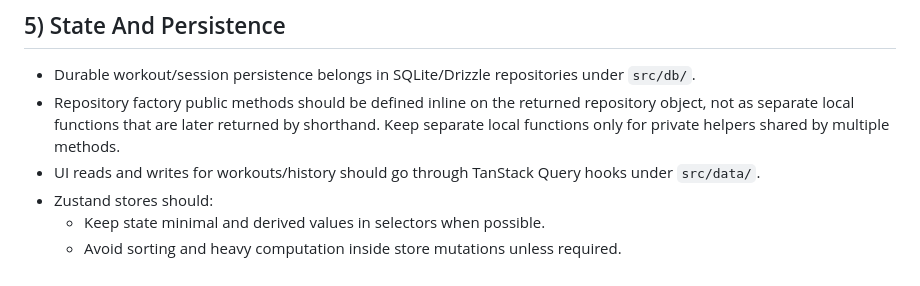
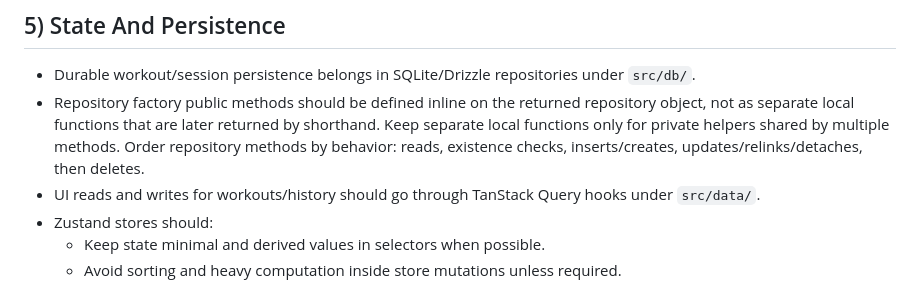
Before and after one commit to Flaip10/hiit-timer-app, a Markdown page: AGENTS.md, the part around the change. GitHub-like rendering.

Commit message:
docs: enhance AGENTS.md to include ordering guidelines for repository factory public methods to improve code organization

```diff
--- a/AGENTS.md
+++ b/AGENTS.md
@@ -51,7 +51,7 @@ You are working in a React Native / Expo Router project (Arc Timer). Follow thes
 ## 5) State And Persistence
 
 - Durable workout/session persistence belongs in SQLite/Drizzle repositories under `src/db/`.
-- Repository factory public methods should be defined inline on the returned repository object, not as separate local functions that are later returned by shorthand. Keep separate local functions only for private helpers shared by multiple methods.
+- Repository factory public methods should be defined inline on the returned repository object, not as separate local functions that are later returned by shorthand. Keep separate local functions only for private helpers shared by multiple methods. Order repository methods by behavior: reads, existence checks, inserts/creates, updates/relinks/detaches, then deletes.
 - UI reads and writes for workouts/history should go through TanStack Query hooks under `src/data/`.
 - Zustand stores should:
     - Keep state minimal and derived values in selectors when possible.
```
